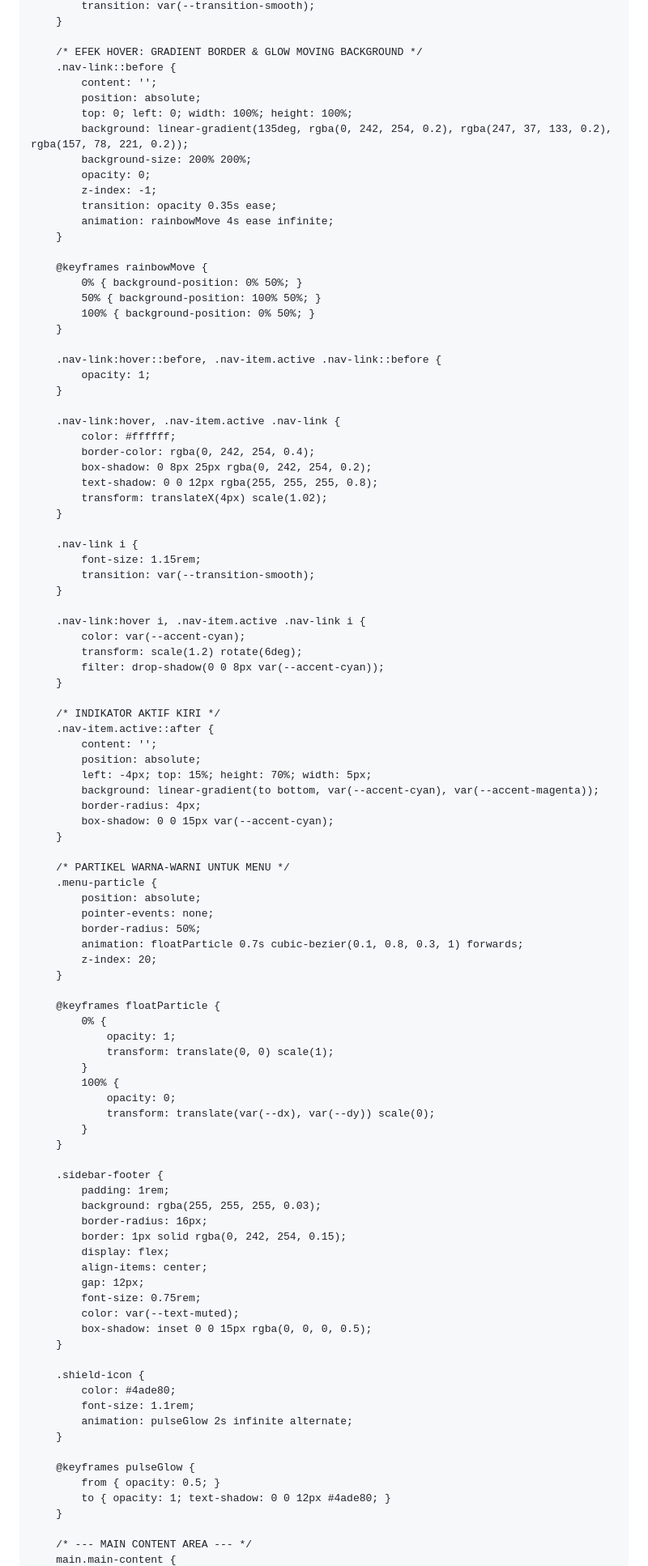
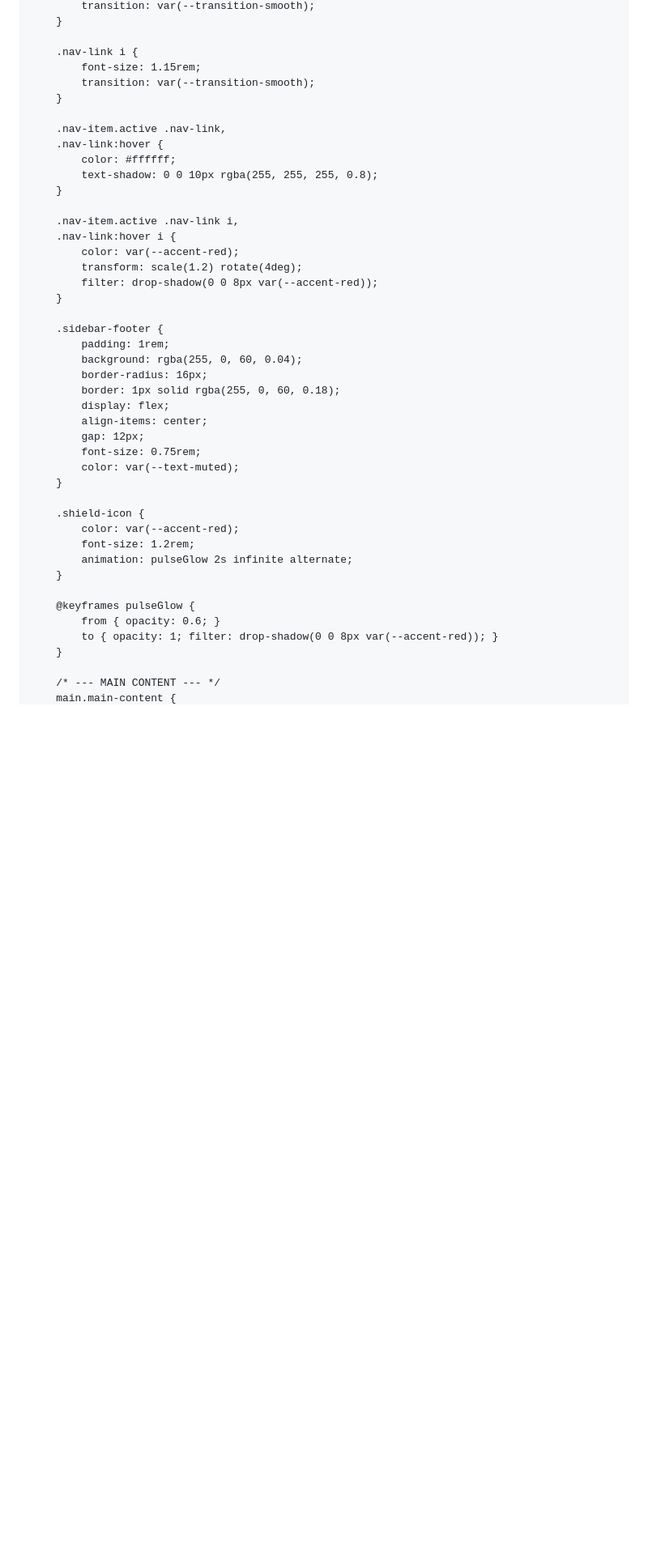
Before and after one commit to rifaldosmb11-tech/SENSITIF, a Markdown page: README.md, the part around one of its changes. Shown at 81% size. GitHub-like rendering; blank space fills up the shorter version.

```diff
--- a/README.md
+++ b/README.md
@@ -227,35 +232,4 @@
             transition: var(--transition-smooth);
-        }
-
-        /* EFEK HOVER: GRADIENT BORDER & GLOW MOVING BACKGROUND */
-        .nav-link::before {
-            content: '';
-            position: absolute;
-            top: 0; left: 0; width: 100%; height: 100%;
-            background: linear-gradient(135deg, rgba(0, 242, 254, 0.2), rgba(247, 37, 133, 0.2), rgba(157, 78, 221, 0.2));
-            background-size: 200% 200%;
-            opacity: 0;
-            z-index: -1;
-            transition: opacity 0.35s ease;
-            animation: rainbowMove 4s ease infinite;
-        }
-
-        @keyframes rainbowMove {
-            0% { background-position: 0% 50%; }
-            50% { background-position: 100% 50%; }
-            100% { background-position: 0% 50%; }
-        }
-
-        .nav-link:hover::before, .nav-item.active .nav-link::before {
-            opacity: 1;
-        }
-
-        .nav-link:hover, .nav-item.active .nav-link {
-            color: #ffffff;
-            border-color: rgba(0, 242, 254, 0.4);
-            box-shadow: 0 8px 25px rgba(0, 242, 254, 0.2);
-            text-shadow: 0 0 12px rgba(255, 255, 255, 0.8);
-            transform: translateX(4px) scale(1.02);
         }
 
         .nav-link i {
@@ -263,65 +237,41 @@
             transition: var(--transition-smooth);
         }
 
-        .nav-link:hover i, .nav-item.active .nav-link i {
-            color: var(--accent-cyan);
-            transform: scale(1.2) rotate(6deg);
-            filter: drop-shadow(0 0 8px var(--accent-cyan));
+        .nav-item.active .nav-link,
+        .nav-link:hover {
+            color: #ffffff;
+            text-shadow: 0 0 10px rgba(255, 255, 255, 0.8);
         }
 
-        /* INDIKATOR AKTIF KIRI */
-        .nav-item.active::after {
-            content: '';
-            position: absolute;
-            left: -4px; top: 15%; height: 70%; width: 5px;
-            background: linear-gradient(to bottom, var(--accent-cyan), var(--accent-magenta));
-            border-radius: 4px;
-            box-shadow: 0 0 15px var(--accent-cyan);
-        }
-
-        /* PARTIKEL WARNA-WARNI UNTUK MENU */
-        .menu-particle {
-            position: absolute;
-            pointer-events: none;
-            border-radius: 50%;
-            animation: floatParticle 0.7s cubic-bezier(0.1, 0.8, 0.3, 1) forwards;
-            z-index: 20;
-        }
-
-        @keyframes floatParticle {
-            0% {
-                opacity: 1;
-                transform: translate(0, 0) scale(1);
-            }
-            100% {
-                opacity: 0;
-                transform: translate(var(--dx), var(--dy)) scale(0);
-            }
+        .nav-item.active .nav-link i,
+        .nav-link:hover i {
+            color: var(--accent-red);
+            transform: scale(1.2) rotate(4deg);
+            filter: drop-shadow(0 0 8px var(--accent-red));
         }
 
         .sidebar-footer {
             padding: 1rem;
-            background: rgba(255, 255, 255, 0.03);
+            background: rgba(255, 0, 60, 0.04);
             border-radius: 16px;
-            border: 1px solid rgba(0, 242, 254, 0.15);
+            border: 1px solid rgba(255, 0, 60, 0.18);
             display: flex;
             align-items: center;
             gap: 12px;
             font-size: 0.75rem;
             color: var(--text-muted);
-            box-shadow: inset 0 0 15px rgba(0, 0, 0, 0.5);
         }
 
         .shield-icon {
-            color: #4ade80;
-            font-size: 1.1rem;
+            color: var(--accent-red);
+            font-size: 1.2rem;
             animation: pulseGlow 2s infinite alternate;
         }
 
         @keyframes pulseGlow {
-            from { opacity: 0.5; }
-            to { opacity: 1; text-shadow: 0 0 12px #4ade80; }
+            from { opacity: 0.6; }
+            to { opacity: 1; filter: drop-shadow(0 0 8px var(--accent-red)); }
         }
 
-        /* --- MAIN CONTENT AREA --- */
+        /* --- MAIN CONTENT --- */
         main.main-content {
```
Also changed, not shown: other parts of README.md (+249 -262 lines).
